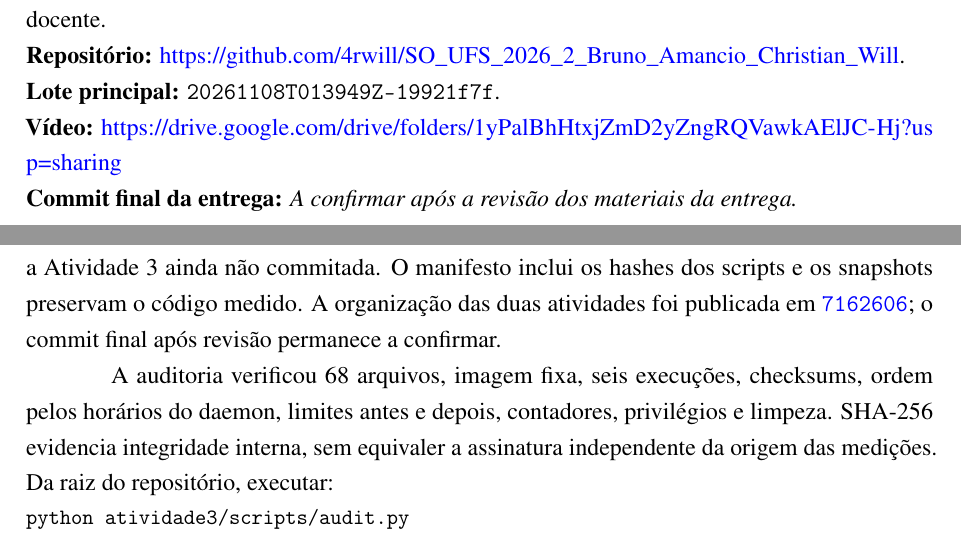
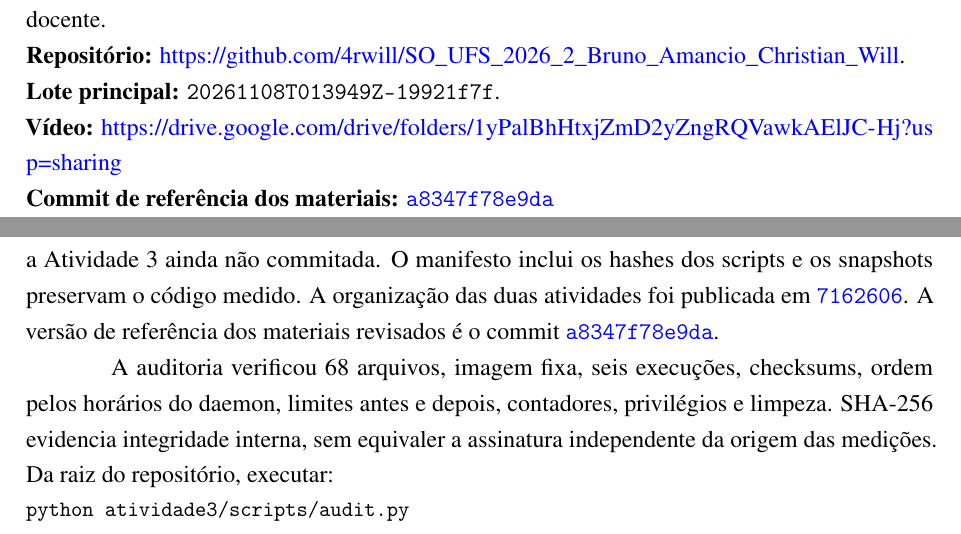
Before and after one commit to 4rwill/SO_UFS_2026_2_Bruno_Amancio_Christian_Will, a LaTeX document (atividade3/deliverables/relatorio.tex): two parts of pages 5 and 11 of 12, joined at a grey line, cut so that both start at the same text. Compiled offline with pdfLaTeX.

Commit message:
Registra commit de referencia e compila relatorio final

```diff
--- a/atividade3/deliverables/relatorio.tex
+++ b/atividade3/deliverables/relatorio.tex
@@ -46,7 +46,7 @@
 \newcommand{\pendencia}[1]{\par\smallskip\noindent{\small\textbf{A completar antes da entrega:} #1}\par}
 % Campos que dependem da equipe; editar aqui antes da submissão.
 \newcommand{\urlvideo}{\url{https://drive.google.com/drive/folders/1yPalBhHtxjZmD2yZngRQVawkAElJC-Hj?usp=sharing}}
-\newcommand{\commitfinal}{\textit{A confirmar após a revisão dos materiais da entrega.}}
+\newcommand{\commitfinal}{\href{https://github.com/4rwill/SO_UFS_2026_2_Bruno_Amancio_Christian_Will/commit/a8347f78e9da9f34818df77b3e50d8d560ea7568}{\texttt{a8347f78e9da}}}
 \newcommand{\titulotrabalho}{VIRTUALIZAÇÃO, NAMESPACES E CGROUPS: LABORATÓRIO DE CONTÊINERES LINUX}
 \newcommand{\integrantes}{Bruno Amancio Ferreira\\Christian Will Silva Santos Nunes\\Iasmin Victoria Teixeira Barreto\\Marcos Vinícius Dantas Aguiar\\Pedro César Figueiredo Carneiro\\Sibele Oliveira Cruz\\Silas Santos da Silva}
 \newcommand{\lotecoleta}{\texttt{20261108T013949Z-19921f7f}}
@@ -129,7 +129,7 @@ A Atividade 2 forneceu experiência com Linux, coleta, dados sintéticos e anál
 \noindent\textbf{Repositório:} \url{https://github.com/4rwill/SO_UFS_2026_2_Bruno_Amancio_Christian_Will}.\\
 \textbf{Lote principal:} \lotecoleta.\\
 \textbf{Vídeo:} \urlvideo\\
-\textbf{Commit final da entrega:} \commitfinal
+\textbf{Commit de referência dos materiais:} \commitfinal
 
 \secao{Ambiente experimental e virtualização}
 A coleta principal ocorreu em 07/11/2026, aproximadamente entre 22h39 e 22h40, no fuso America/Sao\_Paulo. Os registros usam UTC: 08/11/2026, entre 01h39 e 01h40. O inventário distingue o host físico, o ambiente Linux efetivo do daemon e o espaço de usuário da imagem.
@@ -332,7 +332,7 @@ O teto de 256 MiB e \texttt{pids.max=64} foram confirmados sem OOM deliberado ou
 \secao{Reprodutibilidade, validação e uso de IA}
 O código está em \path{atividade3/scripts}. O orquestrador \texttt{lab.py} cria snapshots do código e do documento sintético por lote e monta essas cópias read-only. Os contêineres não acessam rede. Identificadores novos preservam resultados anteriores. Comandos, saídas, erros e limites observados ficam registrados.
 
-Commit base da coleta: \path{9f8ad355769af28f7252a5700905476b6dc6a413}, com a Atividade 3 ainda não commitada. O manifesto inclui os hashes dos scripts e os snapshots preservam o código medido. A organização das duas atividades foi publicada em \href{https://github.com/4rwill/SO_UFS_2026_2_Bruno_Amancio_Christian_Will/commit/71626060250925ae7ebbf894991e501057d126d7}{\texttt{7162606}}; o commit final após revisão permanece a confirmar.
+Commit base da coleta: \path{9f8ad355769af28f7252a5700905476b6dc6a413}, com a Atividade 3 ainda não commitada. O manifesto inclui os hashes dos scripts e os snapshots preservam o código medido. A organização das duas atividades foi publicada em \href{https://github.com/4rwill/SO_UFS_2026_2_Bruno_Amancio_Christian_Will/commit/71626060250925ae7ebbf894991e501057d126d7}{\texttt{7162606}}. A versão de referência dos materiais revisados é o commit \commitfinal.
 
 A auditoria verificou 68 arquivos, imagem fixa, seis execuções, checksums, ordem pelos horários do daemon, limites antes e depois, contadores, privilégios e limpeza. SHA-256 evidencia integridade interna, sem equivaler a assinatura independente da origem das medições. Da raiz do repositório, executar:
 \begin{singlespace}\small\noindent
```
Also changed, not shown: atividade3/docs/status.md (+1 -1 lines), atividade3/README.md, atividade3/output/pdf/relatorio_atividade3.pdf.
